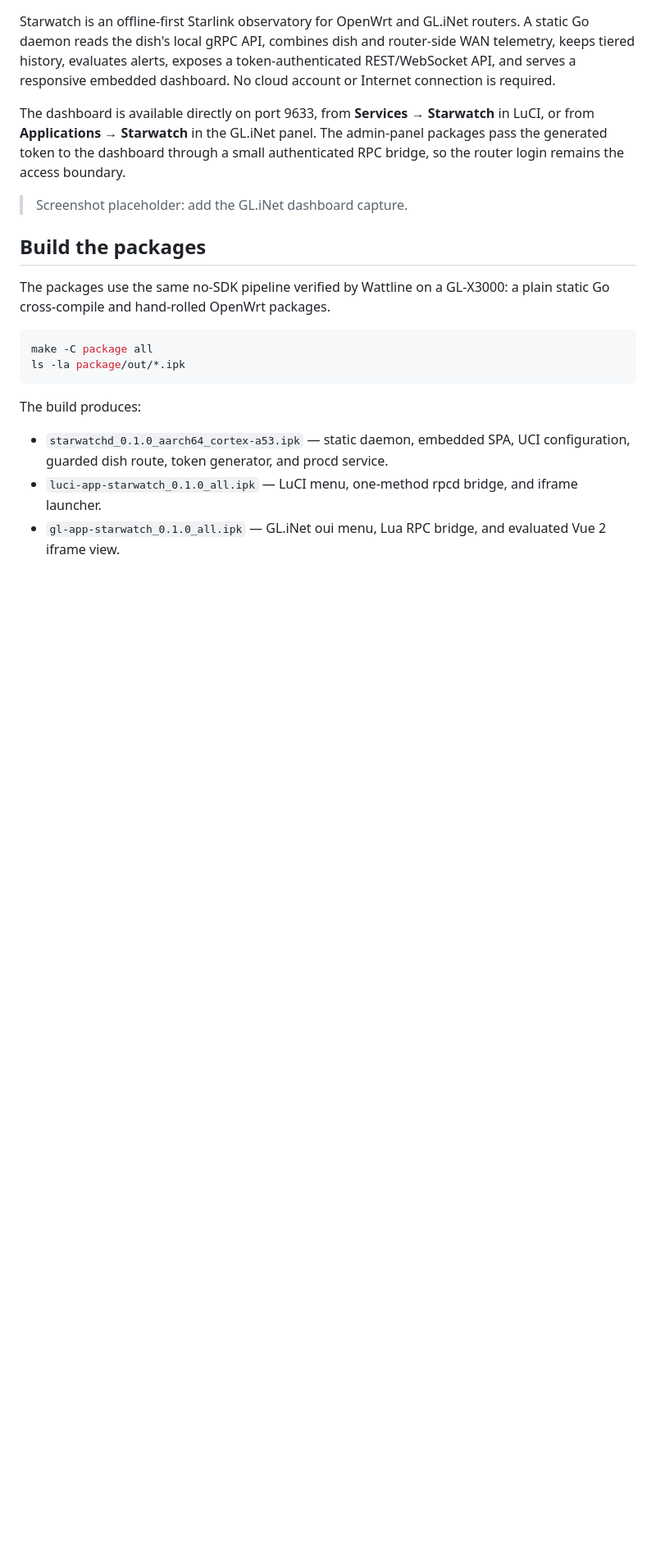
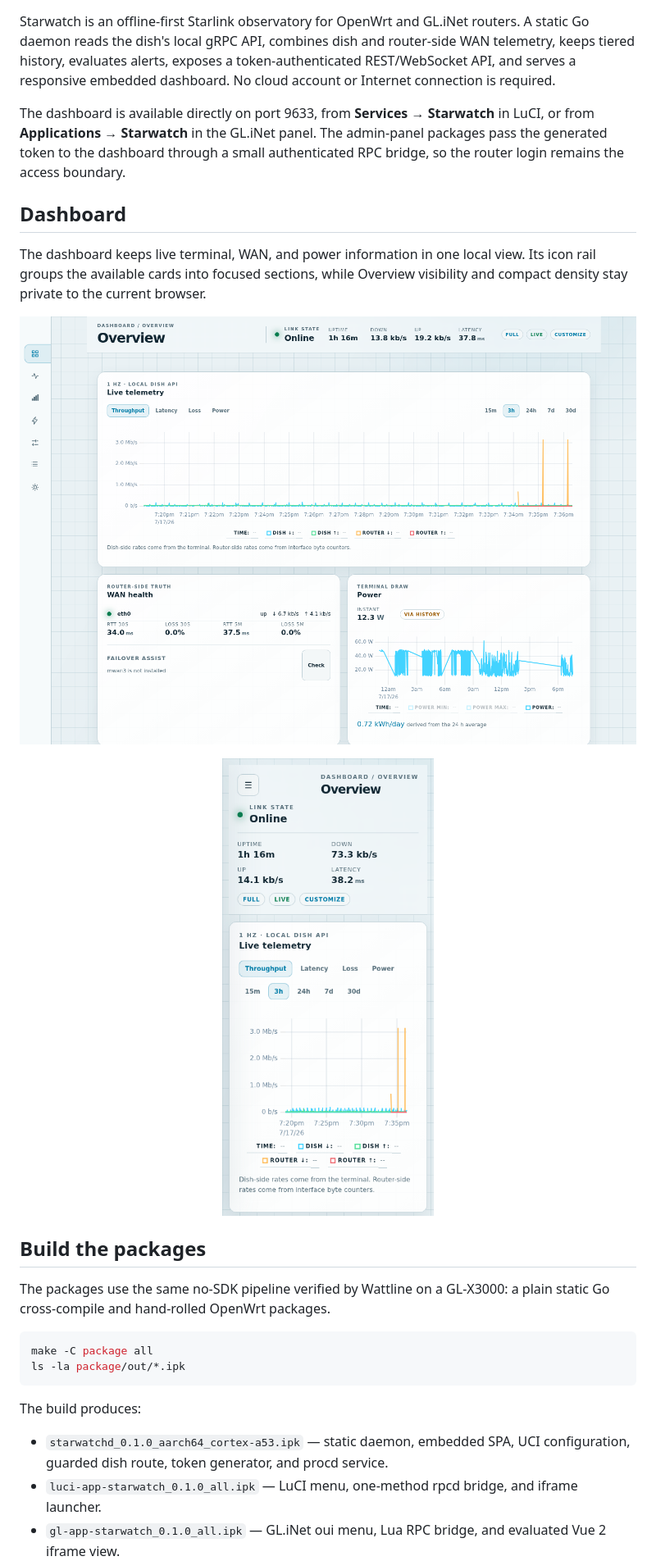
Before and after one commit to keithah/openwrt-starwatch, a Markdown page: README.md, the part around the change. Shown: that part at 82% size. GitHub-like rendering; pictures changed too: docs/images/dashboard-mobile.png (added), docs/images/dashboard-overview.png (added); blank space fills up the shorter version.

Commit message:
docs: add dashboard screenshots

```diff
--- a/README.md
+++ b/README.md
@@ -12,7 +12,17 @@ The admin-panel packages pass the generated token to the dashboard through a
 small authenticated RPC bridge, so the router login remains the access
 boundary.
 
-> Screenshot placeholder: add the GL.iNet dashboard capture.
+## Dashboard
+
+The dashboard keeps live terminal, WAN, and power information in one local
+view. Its icon rail groups the available cards into focused sections, while
+Overview visibility and compact density stay private to the current browser.
+
+![Starwatch desktop Overview showing the icon rail, live telemetry, WAN health, and power](docs/images/dashboard-overview.png)
+
+<p align="center">
+  <img src="docs/images/dashboard-mobile.png" width="390" alt="Starwatch mobile Overview with the section-menu button, live status, and telemetry graph">
+</p>
 
 ## Build the packages
 
```
